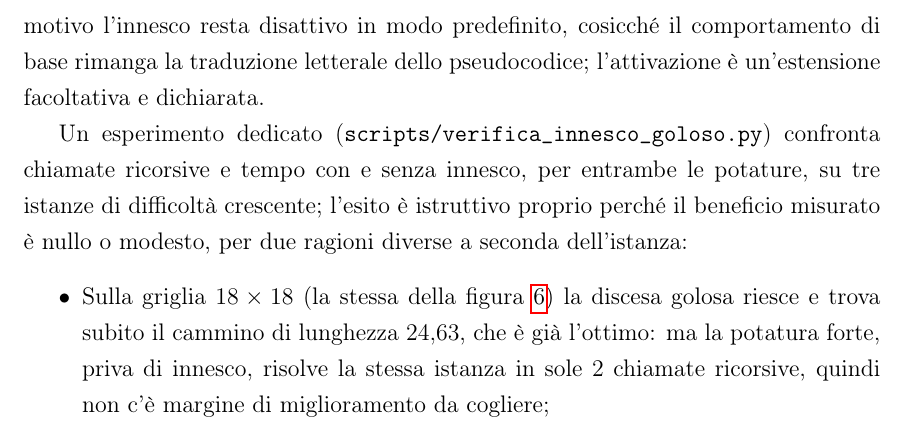
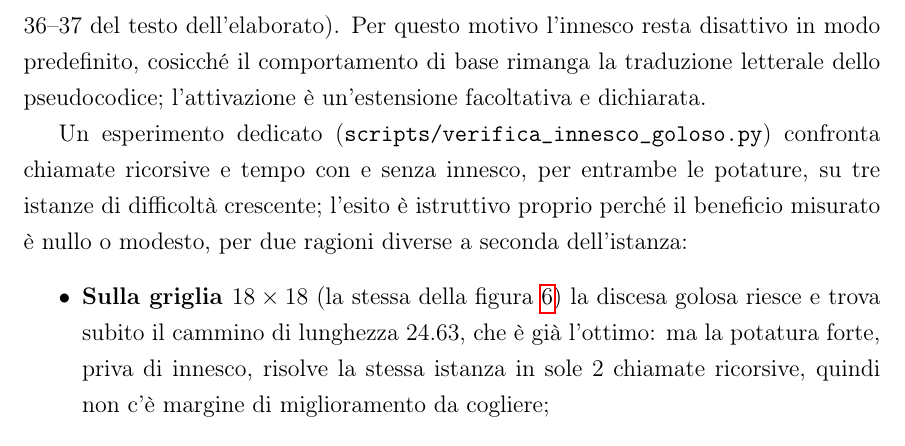
Before and after one commit to SickCiQuattro/the-halting-mother, a LaTeX document (Relazione/main.tex, which reads Relazione/4-CompitoTre/CompitoTre.tex): part of page 20 of 50, cut so that both start at the same text. Compiled offline with pdfLaTeX.

Commit message:
fix: correggere errori di battitura e migliorare la chiarezza del testo

```diff
--- a/Relazione/4-CompitoTre/CompitoTre.tex
+++ b/Relazione/4-CompitoTre/CompitoTre.tex
@@ -46,10 +46,9 @@ Finché $L_{\text{glob}}$ vale $+\infty$, la potatura branch-and-bound non scart
 
 \textbf{Correttezza}: un cammino completo qualsiasi, per definizione, non è mai più corto del cammino minimo, quindi la sua lunghezza è sempre un limite superiore valido. Usarla per inizializzare $L_{\text{glob}}$ prima dell'esplorazione non può quindi mai far scartare un cammino ottimo: è la stessa argomentazione di ammissibilità già impiegata per la potatura branch-and-bound stessa. Una sottigliezza da gestire: la condizione di potatura usa la disuguaglianza stretta, per cui un cammino di lunghezza esattamente pari a $L_{\text{glob}}$ verrebbe scartato durante l'esplorazione; se l'innesco è già ottimo, la ricerca completa non ne ritroverebbe la sequenza. Per questo l'innesco non si limita a impostare $L_{\text{glob}}$, ma inizializza anche il minimo e la sequenza restituiti dall'invocazione radice: se la ricerca completa non trova nulla di strettamente migliore, viene restituito il cammino goloso stesso.
 
-\textbf{Legittimità rispetto alla consegna}: questo innesco è una deviazione dallo pseudocodice sullo stesso piano di quella già argomentata per il limite superiore globale, e trova fondamento negli stessi punti della traccia: la specifica ammette esplicitamente che l'implementazione non debba essere fedele allo pseudocodice purché produca gli stessi effetti operativi (diapositiva 34), e discute essa stessa, a proposito delle righe 16 e 17, la possibilità di sostituire la condizione di potatura con una più efficace pur di non comprometterne la correttezza (diapositive 36--37). Per questo motivo l'innesco resta disattivo in modo predefinito, cosicché il comportamento di base rimanga la traduzione letterale dello pseudocodice; l'attivazione è un'estensione facoltativa e dichiarata.
+\textbf{Legittimità rispetto alla consegna}: questo innesco è una deviazione dallo pseudocodice sullo stesso piano di quella già argomentata per il limite superiore globale, e trova fondamento negli stessi punti della traccia: la specifica ammette esplicitamente che l'implementazione non debba essere fedele allo pseudocodice purché produca gli stessi effetti operativi (diapositiva 34 del testo dell'elaborato), e discute essa stessa, a proposito delle righe 16 e 17, la possibilità di sostituire la condizione di potatura con una più efficace pur di non comprometterne la correttezza (diapositive 36--37 del testo dell'elaborato). Per questo motivo l'innesco resta disattivo in modo predefinito, cosicché il comportamento di base rimanga la traduzione letterale dello pseudocodice; l'attivazione è un'estensione facoltativa e dichiarata.
 
 Un esperimento dedicato (\texttt{scripts/verifica\_innesco\_goloso.py}) confronta chiamate ricorsive e tempo con e senza innesco, per entrambe le potature, su tre istanze di difficoltà crescente; l'esito è istruttivo proprio perché il beneficio misurato è nullo o modesto, per due ragioni diverse a seconda dell'istanza:
 \begin{itemize}
-    \item Sulla griglia $18\times18$ (la stessa della figura~\ref{fig:esplorazione_potatura}) la discesa golosa riesce e trova subito il cammino di lunghezza $24{,}63$, che è già l'ottimo: ma la potatura forte, priva di innesco, risolve la stessa istanza in sole $2$ chiamate ricorsive, quindi non c'è margine di miglioramento da cogliere;
-    \item Sulla griglia $40\times40$ dell'esempio di cammino complesso (figura~\ref{fig:cammino_risolto_complesso}) la discesa golosa \textbf{fallisce}: si esaurisce in un vicolo cieco senza mai raggiungere $D$, e non fornisce alcun innesco. La ricerca con e senza \texttt{-{}-greedy-seed} produce quindi risultati identici ($11\,303$ chiamate con potatura forte, $60{,}43$ di lunghezza), perché l'innesco è di fatto assente. Questo è un risultato negativo interessante di per sé: mostra concretamente perché una discesa golosa senza ritracciamento non è sufficiente in generale a risolvere il problema, e perché il ritracciamento completo di \texttt{CAMMINOMIN} resta necessario;
-    \item Sulla griglia $100\times100$ (la stessa di \texttt{verifica\_potatura\_100.py}) la discesa golosa riesce, ma trova un cammino di lunghezza $174{,}61$, superiore al migliore individuato dalla ricerca non innescata ($148{,}69$, anch'esso non dimostrato ottimo per via del tempo limite raggiunto): l'innesco fornisce quindi un limite iniziale corretto ma non stringente, e produce una riduzione marginale delle chiamate ricorsive (circa lo $0{,}2\%$ sia con potatura debole sia con quella forte), senza cambiare l'esito finale (tempo limite comunque raggiunto da entrambe le potature).
+    \item \textbf{Sulla griglia $18\times18$} (la stessa della figura~\ref{fig:esplorazione_potatura}) la discesa golosa riesce e trova subito il cammino di lunghezza $24.63$, che è già l'ottimo: ma la potatura forte, priva di innesco, risolve la stessa istanza in sole $2$ chiamate ricorsive, quindi non c'è margine di miglioramento da cogliere;
+    \item \textbf{Sulla griglia $40\times40$} dell'esempio di cammino complesso (figura~\ref{fig:cammino_risolto_complesso}) la discesa golosa \textbf{fallisce}: si esaurisce in un vicolo cieco senza mai raggiungere $D$, e non fornisce alcun innesco. La ricerca con e senza \texttt{-{}-greedy-seed} produce quindi risultati identici ($11\,303$ chiamate con potatura forte, $60.43$ di lunghezza), perché l'innesco è di fatto assente. Questo è un risultato negativo interessante di per sé: mostra concretamente perché una discesa golosa senza ritracciamento non è sufficiente in generale a risolvere il problema, e perché il ritracciamento completo di \texttt{CAMMINOMIN} resta necessario;
```
Also changed, not shown: Relazione/4-CompitoTre/CompitoTre.tex (9 more changed lines).
